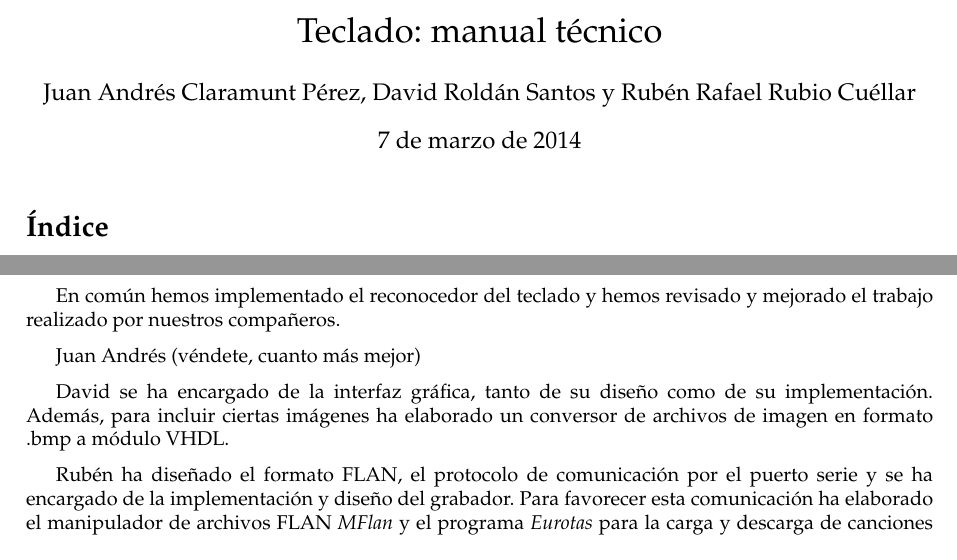
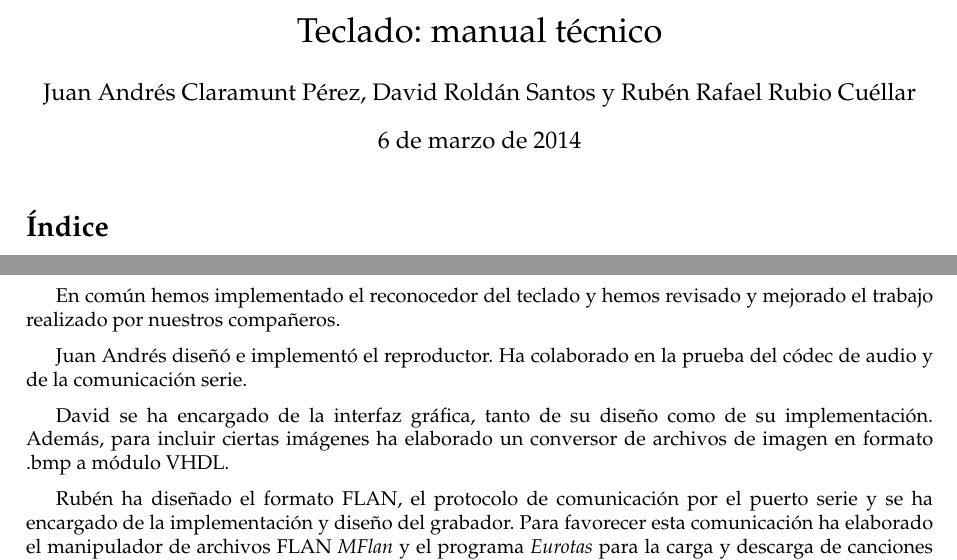
Before and after one commit to davidroldan/VHDL-Project, a LaTeX document (mantec.tex): two parts of pages 1 and 4 of 6, joined at a grey line, cut so that both start at the same text. Compiled offline with pdfLaTeX.

Commit message:
[Doc] Último cambio en la documentación

```diff
--- a/mantec.tex
+++ b/mantec.tex
@@ -25,6 +25,8 @@
 % Ajuste de rotura de palabras en salto de línea
 \hyphenpenalty=5000
 \tolerance=1000
+
+\day=6
 
 \title{Teclado: manual técnico}
 \author{Juan Andrés Claramunt Pérez, David Roldán Santos y Rubén Rafael Rubio Cuéllar}
@@ -251,7 +253,7 @@ Sin embargo a pesar de ello y gracias al tiempo invertido, hemos aumentado signi
 \subsection{Distribución del trabajo}
 	En común hemos implementado el reconocedor del teclado y hemos revisado y mejorado el trabajo realizado por nuestros compañeros.
 
-	\medskip Juan Andrés (véndete, cuanto más mejor)
+	\medskip Juan Andrés diseñó e implementó el reproductor. Ha colaborado en la prueba del códec de audio y de la comunicación serie.
 
 	\medskip David se ha encargado de la interfaz gráfica, tanto de su diseño como de su implementación. Además, para incluir ciertas imágenes ha elaborado un conversor de archivos de imagen en formato .bmp a módulo VHDL.
 
```
Also changed, not shown: manusu.tex (+3 -1 lines).
